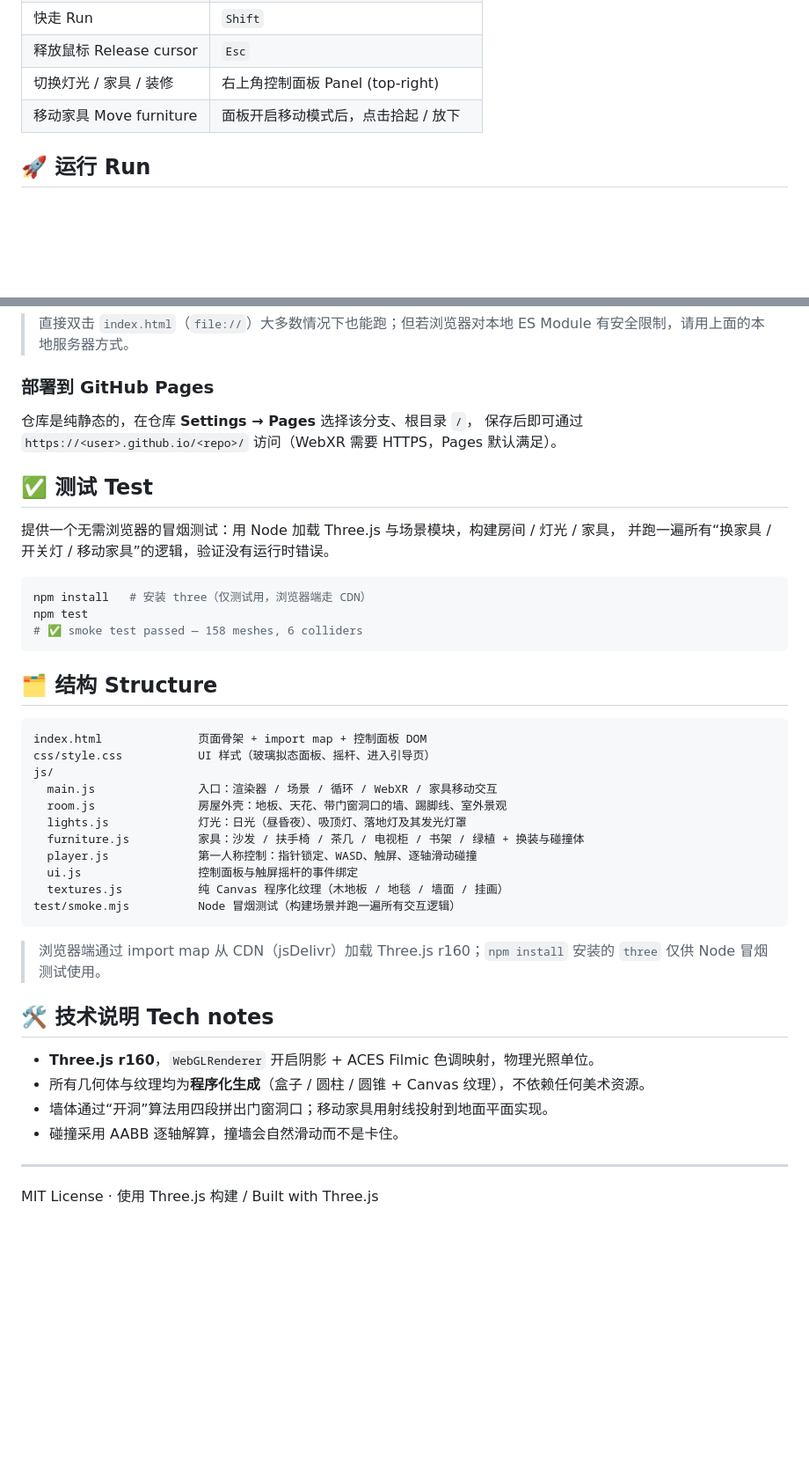
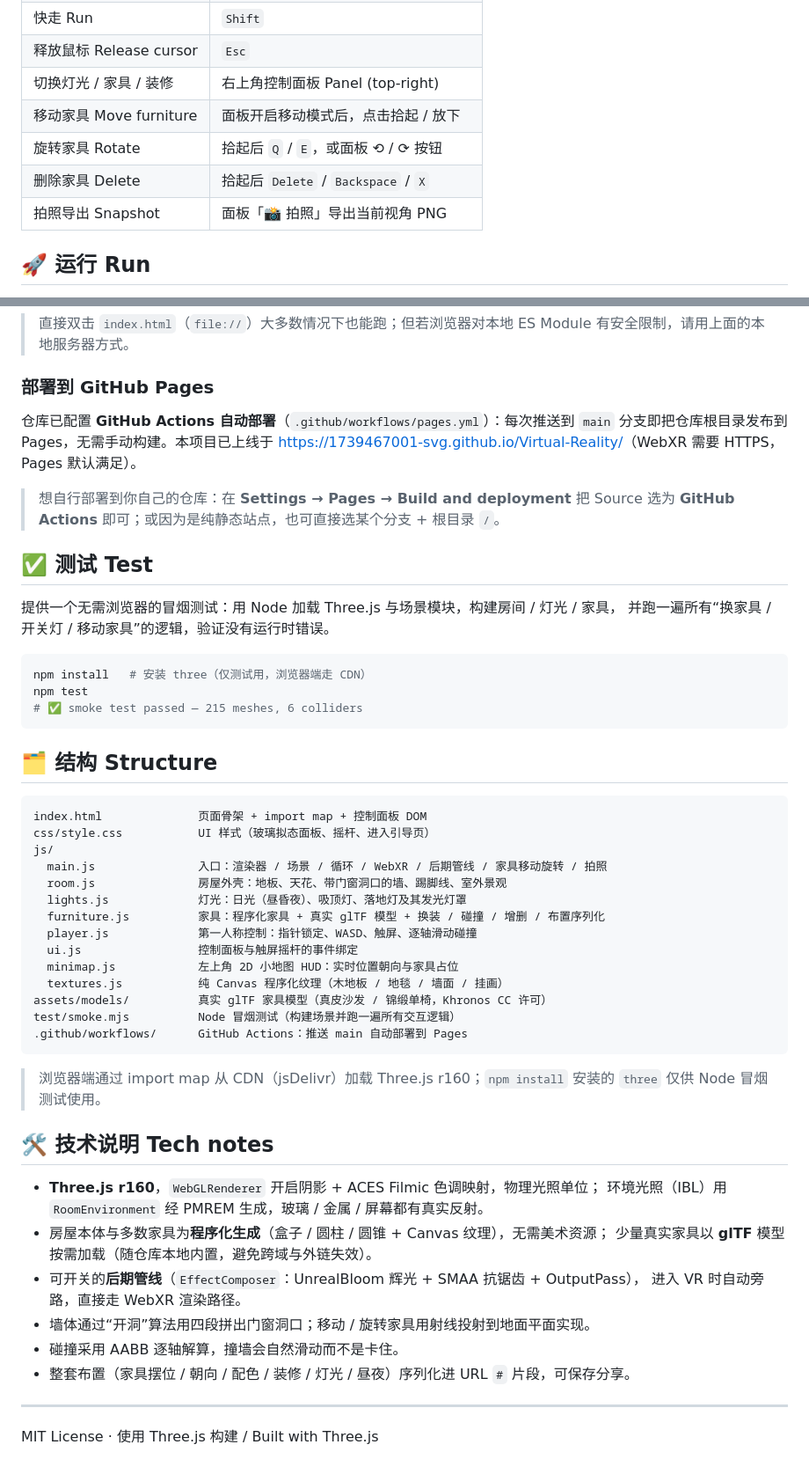
Before and after one commit to 1739467001-svg/Virtual-Reality, a Markdown page: README.md, 2 parts joined by grey strips. Shown at 88% size. Rendered like a GitHub page; blank space fills up the shorter version.

Commit message:
Refresh README to match current app
- Add live-demo link and rotate/delete/snapshot to the controls table.
- Document GitHub Actions Pages deploy (replacing the old branch-source note).
- Update structure tree (minimap.js, assets/models, workflow) and tech notes
  (IBL, glTF models, post-processing pipeline, URL-serialised layouts).
- Correct the smoke-test mesh count.

https://claude.ai/code/session_01NwQLCU6ydwdH2fFhP7zPsT

````diff
--- a/README.md
+++ b/README.md
@@ -35,6 +37,9 @@ it runs from any static host (or opened straight as `index.html`).
 | 释放鼠标 Release cursor | `Esc` |
 | 切换灯光 / 家具 / 装修 | 右上角控制面板 Panel (top-right) |
 | 移动家具 Move furniture | 面板开启移动模式后，点击拾起 / 放下 |
+| 旋转家具 Rotate | 拾起后 `Q` / `E`，或面板 ⟲ / ⟳ 按钮 |
+| 删除家具 Delete | 拾起后 `Delete` / `Backspace` / `X` |
+| 拍照导出 Snapshot | 面板「📸 拍照」导出当前视角 PNG |
 
 ## 🚀 运行 Run
 
@@ -54,8 +59,12 @@ npm run serve
 
 ### 部署到 GitHub Pages
 
-仓库是纯静态的，在仓库 **Settings → Pages** 选择该分支、根目录 `/`，
-保存后即可通过 `https://<user>.github.io/<repo>/` 访问（WebXR 需要 HTTPS，Pages 默认满足）。
+仓库已配置 **GitHub Actions 自动部署**（`.github/workflows/pages.yml`）：每次推送到
+`main` 分支即把仓库根目录发布到 Pages，无需手动构建。本项目已上线于
+<https://1739467001-svg.github.io/Virtual-Reality/>（WebXR 需要 HTTPS，Pages 默认满足）。
+
+> 想自行部署到你自己的仓库：在 **Settings → Pages → Build and deployment** 把 Source
+> 选为 **GitHub Actions** 即可；或因为是纯静态站点，也可直接选某个分支 + 根目录 `/`。
 
 ## ✅ 测试 Test
 
@@ -65,7 +74,7 @@ npm run serve
 ```bash
 npm install   # 安装 three（仅测试用，浏览器端走 CDN）
 npm test
-# ✅ smoke test passed — 158 meshes, 6 colliders
+# ✅ smoke test passed — 215 meshes, 6 colliders
 ```
 
 ## 🗂️ 结构 Structure
@@ -74,14 +83,17 @@ npm test
 index.html              页面骨架 + import map + 控制面板 DOM
 css/style.css           UI 样式（玻璃拟态面板、摇杆、进入引导页）
 js/
-  main.js               入口：渲染器 / 场景 / 循环 / WebXR / 家具移动交互
+  main.js               入口：渲染器 / 场景 / 循环 / WebXR / 后期管线 / 家具移动旋转 / 拍照
   room.js               房屋外壳：地板、天花、带门窗洞口的墙、踢脚线、室外景观
   lights.js             灯光：日光（昼昏夜）、吸顶灯、落地灯及其发光灯罩
-  furniture.js          家具：沙发 / 扶手椅 / 茶几 / 电视柜 / 书架 / 绿植 + 换装与碰撞体
+  furniture.js          家具：程序化家具 + 真实 glTF 模型 + 换装 / 碰撞 / 增删 / 布置序列化
   player.js             第一人称控制：指针锁定、WASD、触屏、逐轴滑动碰撞
   ui.js                 控制面板与触屏摇杆的事件绑定
+  minimap.js            左上角 2D 小地图 HUD：实时位置朝向与家具占位
   textures.js           纯 Canvas 程序化纹理（木地板 / 地毯 / 墙面 / 挂画）
+assets/models/          真实 glTF 家具模型（真皮沙发 / 锦缎单椅，Khronos CC 许可）
 test/smoke.mjs          Node 冒烟测试（构建场景并跑一遍所有交互逻辑）
+.github/workflows/      GitHub Actions：推送 main 自动部署到 Pages
 ```
 
 > 浏览器端通过 import map 从 CDN（jsDelivr）加载 Three.js r160；`npm install`
@@ -89,10 +101,15 @@ test/smoke.mjs          Node 冒烟测试（构建场景并跑一遍所有交互
 
 ## 🛠️ 技术说明 Tech notes
 
-- **Three.js r160**，`WebGLRenderer` 开启阴影 + ACES Filmic 色调映射，物理光照单位。
-- 所有几何体与纹理均为**程序化生成**（盒子 / 圆柱 / 圆锥 + Canvas 纹理），不依赖任何美术资源。
-- 墙体通过“开洞”算法用四段拼出门窗洞口；移动家具用射线投射到地面平面实现。
+- **Three.js r160**，`WebGLRenderer` 开启阴影 + ACES Filmic 色调映射，物理光照单位；
+  环境光照（IBL）用 `RoomEnvironment` 经 PMREM 生成，玻璃 / 金属 / 屏幕都有真实反射。
+- 房屋本体与多数家具为**程序化生成**（盒子 / 圆柱 / 圆锥 + Canvas 纹理），无需美术资源；
+  少量真实家具以 **glTF** 模型按需加载（随仓库本地内置，避免跨域与外链失效）。
+- 可开关的**后期管线**（`EffectComposer`：UnrealBloom 辉光 + SMAA 抗锯齿 + OutputPass），
+  进入 VR 时自动旁路，直接走 WebXR 渲染路径。
+- 墙体通过“开洞”算法用四段拼出门窗洞口；移动 / 旋转家具用射线投射到地面平面实现。
 - 碰撞采用 AABB 逐轴解算，撞墙会自然滑动而不是卡住。
+- 整套布置（家具摆位 / 朝向 / 配色 / 装修 / 灯光 / 昼夜）序列化进 URL `#` 片段，可保存分享。
 
 ---
 
````
Also changed, not shown: other parts of README.md (+2 -0 lines).
